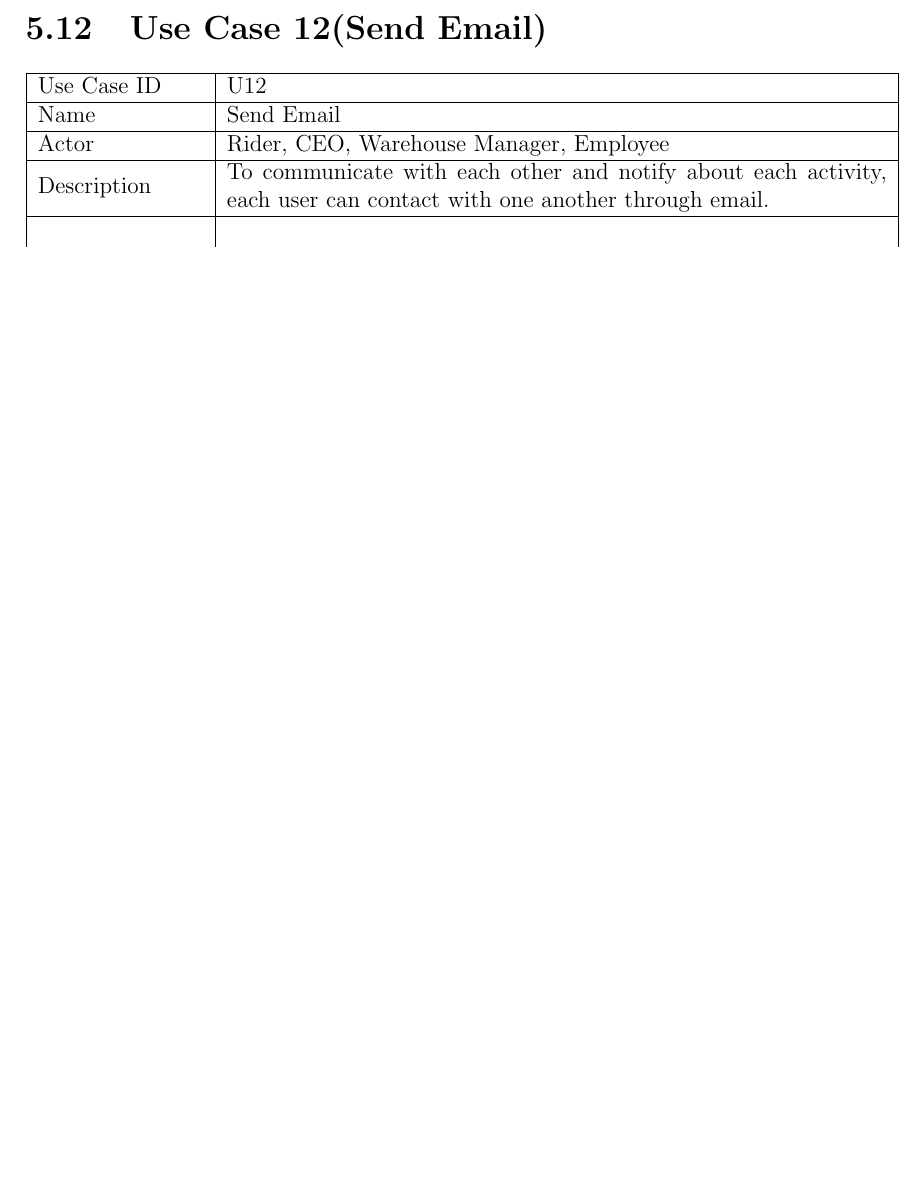
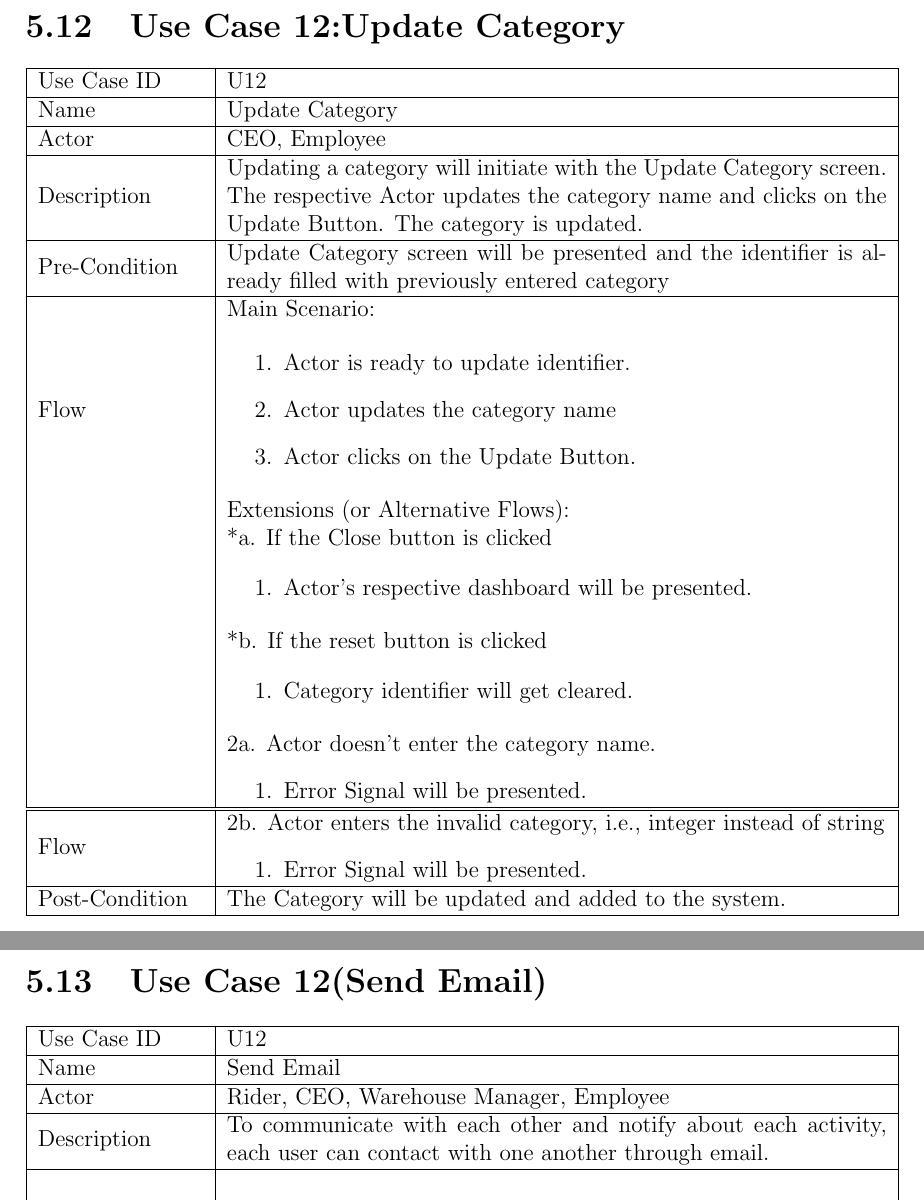
Before and after one commit to hamadhassan/Merchant-Monetary-System, a LaTeX thesis (Latex Document/MMS-Latex.tex): part of page 33 of 83 before the commit and two parts of pages 33 and 34 of 84 after it, the two joined at a grey line, cut so that both start at the same text, the shorter picture padded with empty space. Compiled offline with pdfLaTeX.

Commit message:
LatexDocumentation-U12-Updated

```diff
--- a/Latex Document/MMS-Latex.tex
+++ b/Latex Document/MMS-Latex.tex
@@ -1057,6 +1057,54 @@ Post-Condition &    The Category will be added to the system. \\ \hline
 \end{tabular}
 
 %------------------------------------------
+\section{Use Case 12:Update Category}
+
+\begin{tabular}{ | m{3cm} | m{12cm}| } \hline
+
+Use Case ID &  U12 \\\hline
+
+Name  	    &  Update Category \\ \hline
+
+Actor     	& CEO, Employee \\ \hline
+
+Description &  Updating a category will initiate with the Update Category screen. The respective Actor updates the category name and clicks on the Update Button. The category is updated.  \\ \hline
+
+Pre-Condition &  Update Category screen will be presented and the identifier is already filled with previously entered category \\ \hline
+
+Flow & Main Scenario:
+
+\begin{enumerate}
+
+\item Actor is ready to update identifier.
+\item Actor updates the category name
+\item Actor clicks on the Update Button.
+
+\end{enumerate}
+
+Extensions (or Alternative Flows):\\
+& *a. If the Close button is clicked \\
+& \begin{enumerate}
+		\item Actor's respective dashboard will be presented.
+	\end{enumerate}
+*b. If the reset button is clicked \\
+&	\begin{enumerate}
+		\item Category identifier will get cleared.
+	\end{enumerate}
+2a. Actor doesn't enter the category name.
+ 	\begin{enumerate}
+		\item Error Signal will be presented.
+	\end{enumerate}
+\\ \hline
+\end{tabular}
+\begin{tabular}{ | m{3cm} | m{12cm}| } \hline
+Flow & 2b. Actor enters the invalid category, i.e., integer instead of string
+	\begin{enumerate}
+		\item Error Signal will be presented.
+	\end{enumerate}
+\\ \hline
+Post-Condition &    The Category will be updated and added to the system. \\ \hline
+
+\end{tabular}
 
 %------------------------------------------
 \section{Use Case 12(Send Email) }
```
Also changed, not shown: Latex Document/MMS-Latex.pdf, 4 other files.
